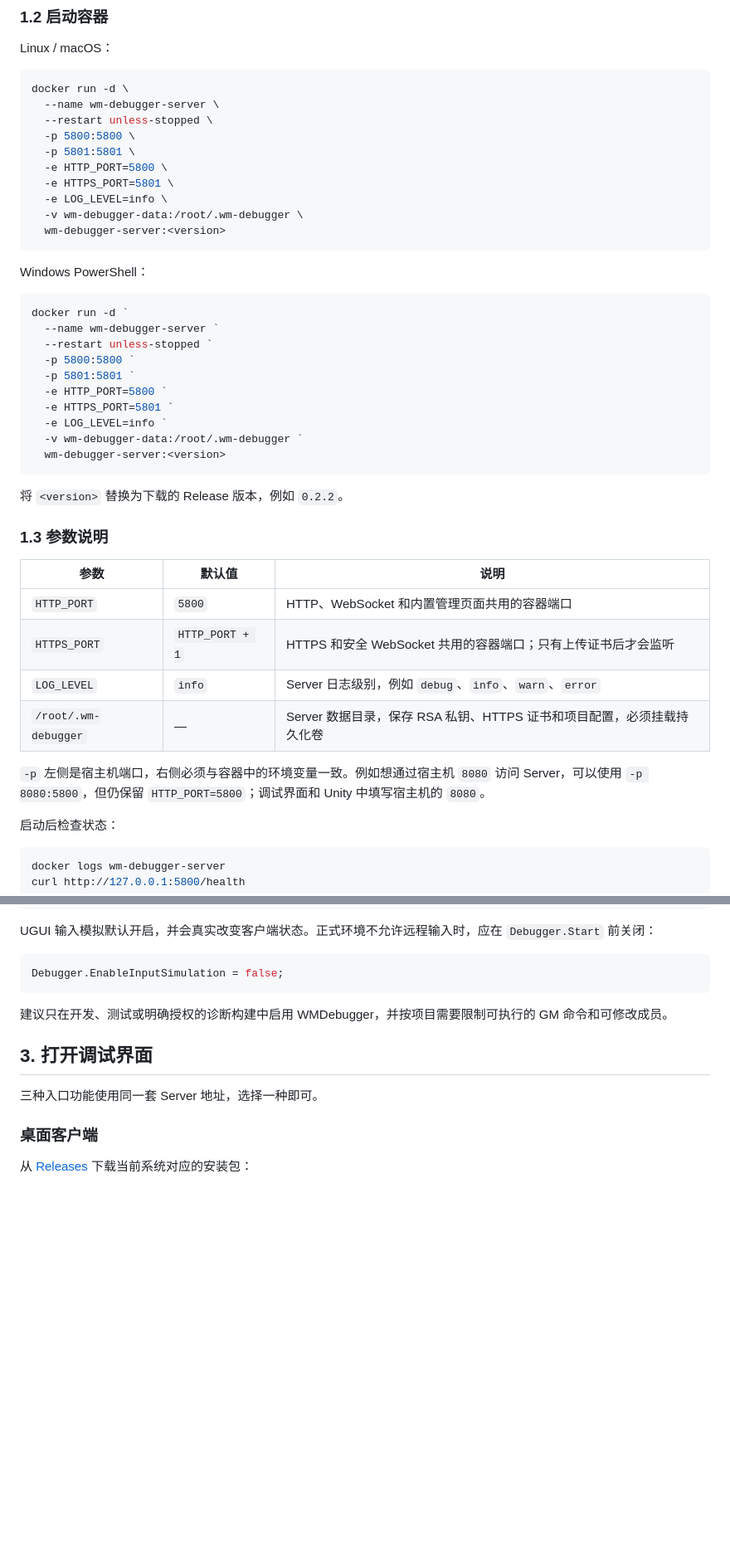
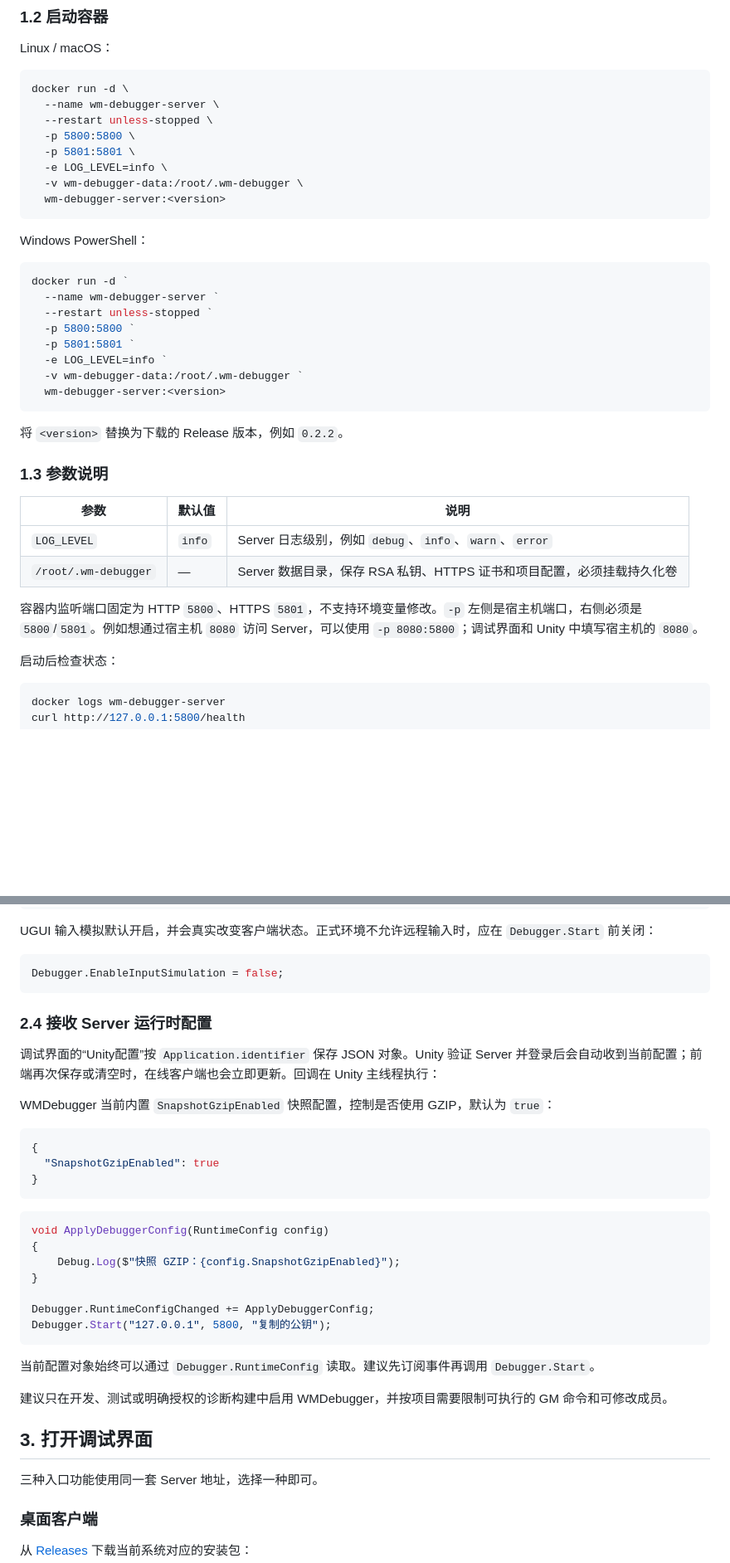
Before and after one commit to while-coder/wmdebugger, a Markdown page: README.md, 2 parts joined by grey strips. Shown at 83% size. GitHub-like rendering; blank space fills up the shorter version.

````diff
--- a/README.md
+++ b/README.md
@@ -67,8 +67,6 @@ docker run -d \
   --restart unless-stopped \
   -p 5800:5800 \
   -p 5801:5801 \
-  -e HTTP_PORT=5800 \
-  -e HTTPS_PORT=5801 \
   -e LOG_LEVEL=info \
   -v wm-debugger-data:/root/.wm-debugger \
   wm-debugger-server:<version>
@@ -82,8 +80,6 @@ docker run -d `
   --restart unless-stopped `
   -p 5800:5800 `
   -p 5801:5801 `
-  -e HTTP_PORT=5800 `
-  -e HTTPS_PORT=5801 `
   -e LOG_LEVEL=info `
   -v wm-debugger-data:/root/.wm-debugger `
   wm-debugger-server:<version>
@@ -95,12 +91,10 @@ docker run -d `
 
 | 参数 | 默认值 | 说明 |
 | --- | --- | --- |
-| `HTTP_PORT` | `5800` | HTTP、WebSocket 和内置管理页面共用的容器端口 |
-| `HTTPS_PORT` | `HTTP_PORT + 1` | HTTPS 和安全 WebSocket 共用的容器端口；只有上传证书后才会监听 |
 | `LOG_LEVEL` | `info` | Server 日志级别，例如 `debug`、`info`、`warn`、`error` |
 | `/root/.wm-debugger` | — | Server 数据目录，保存 RSA 私钥、HTTPS 证书和项目配置，必须挂载持久化卷 |
 
-`-p` 左侧是宿主机端口，右侧必须与容器中的环境变量一致。例如想通过宿主机 `8080` 访问 Server，可以使用 `-p 8080:5800`，但仍保留 `HTTP_PORT=5800`；调试界面和 Unity 中填写宿主机的 `8080`。
+容器内监听端口固定为 HTTP `5800`、HTTPS `5801`，不支持环境变量修改。`-p` 左侧是宿主机端口，右侧必须是 `5800`/`5801`。例如想通过宿主机 `8080` 访问 Server，可以使用 `-p 8080:5800`；调试界面和 Unity 中填写宿主机的 `8080`。
 
 启动后检查状态：
 
@@ -224,6 +227,30 @@ UGUI 输入模拟默认开启，并会真实改变客户端状态。正式环境
 ```csharp
 Debugger.EnableInputSimulation = false;
 ```
+
+### 2.4 接收 Server 运行时配置
+
+调试界面的“Unity配置”按 `Application.identifier` 保存 JSON 对象。Unity 验证 Server 并登录后会自动收到当前配置；前端再次保存或清空时，在线客户端也会立即更新。回调在 Unity 主线程执行：
+
+WMDebugger 当前内置 `SnapshotGzipEnabled` 快照配置，控制是否使用 GZIP，默认为 `true`：
+
+```json
+{
+  "SnapshotGzipEnabled": true
+}
+```
+
+```csharp
+void ApplyDebuggerConfig(RuntimeConfig config)
+{
+    Debug.Log($"快照 GZIP：{config.SnapshotGzipEnabled}");
+}
+
+Debugger.RuntimeConfigChanged += ApplyDebuggerConfig;
+Debugger.Start("127.0.0.1", 5800, "复制的公钥");
+```
+
+当前配置对象始终可以通过 `Debugger.RuntimeConfig` 读取。建议先订阅事件再调用 `Debugger.Start`。
 
 建议只在开发、测试或明确授权的诊断构建中启用 WMDebugger，并按项目需要限制可执行的 GM 命令和可修改成员。
 
````
Also changed, not shown: other parts of README.md (+10 -1 lines).
